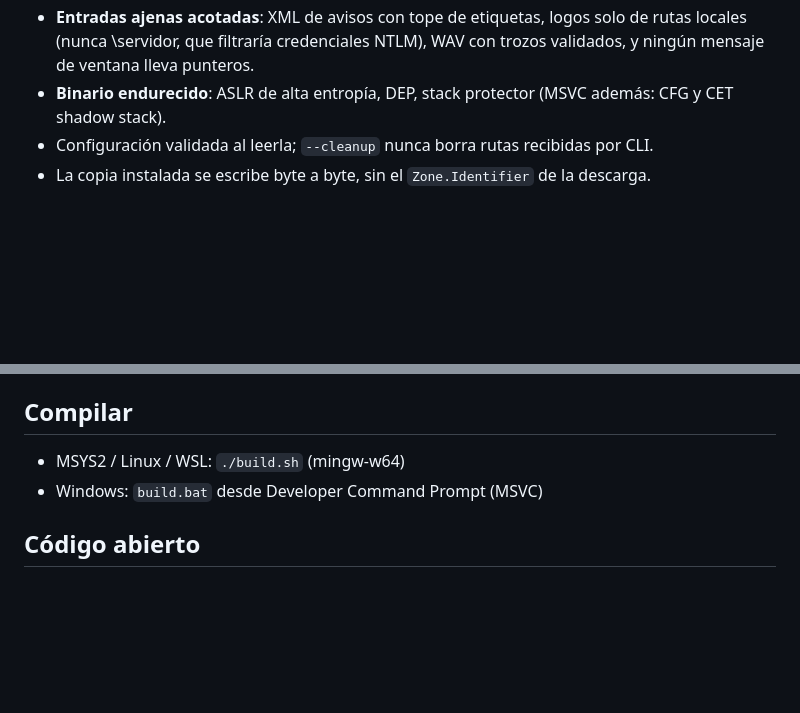
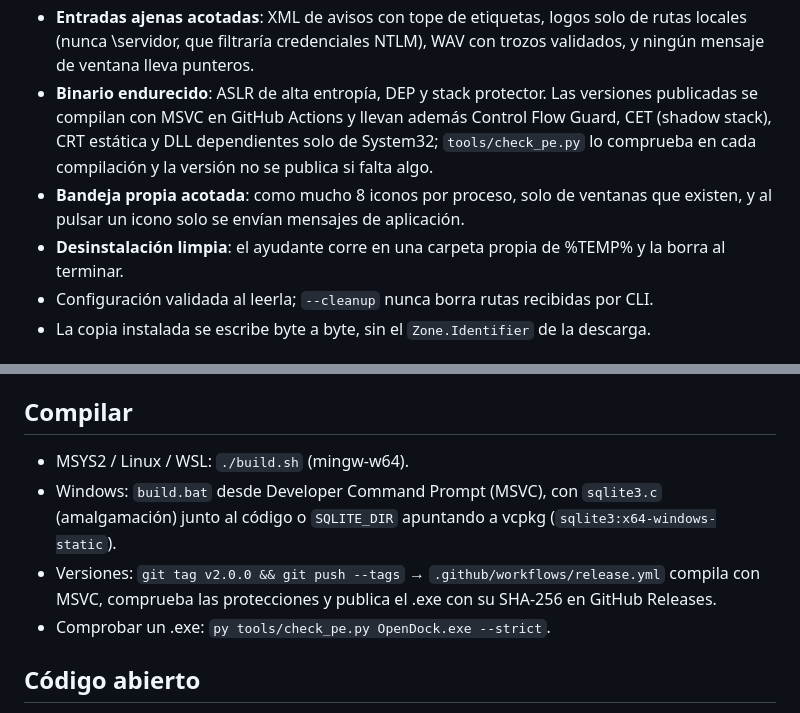
Before and after one commit to JosueGM24/OpenDock, a Markdown page: README.md, 2 parts joined by grey strips. Drawn GitHub-style; blank space fills up the shorter version.

Commit message:
README: versiones compiladas con MSVC y nuevas protecciones
Co-Authored-By: Claude Opus 5.5 <noreply@anthropic.com>

```diff
--- a/README.md
+++ b/README.md
@@ -115,8 +115,14 @@ desinstalar. Se oculta solo a pantalla completa.
 - **Entradas ajenas acotadas**: XML de avisos con tope de etiquetas, logos solo de rutas locales
   (nunca \servidor, que filtraría credenciales NTLM), WAV con trozos validados, y ningún
   mensaje de ventana lleva punteros.
-- **Binario endurecido**: ASLR de alta entropía, DEP, stack protector
-  (MSVC además: CFG y CET shadow stack).
+- **Binario endurecido**: ASLR de alta entropía, DEP y stack protector. Las versiones
+  publicadas se compilan con MSVC en GitHub Actions y llevan además Control Flow Guard, CET
+  (shadow stack), CRT estática y DLL dependientes solo de System32; `tools/check_pe.py`
+  lo comprueba en cada compilación y la versión no se publica si falta algo.
+- **Bandeja propia acotada**: como mucho 8 iconos por proceso, solo de ventanas que existen,
+  y al pulsar un icono solo se envían mensajes de aplicación.
+- **Desinstalación limpia**: el ayudante corre en una carpeta propia de %TEMP% y la borra al
+  terminar.
 - Configuración validada al leerla; `--cleanup` nunca borra rutas recibidas por CLI.
 - La copia instalada se escribe byte a byte, sin el `Zone.Identifier` de la descarga.
 
@@ -141,8 +147,12 @@ Solo se consigue **firmando** el exe con un certificado de confianza pública
 - Al desinstalar queda `%TEMP%\OpenDock-uninstall.exe` (el ayudante que borra la carpeta).
 
 ## Compilar
-- MSYS2 / Linux / WSL: `./build.sh` (mingw-w64)
-- Windows: `build.bat` desde Developer Command Prompt (MSVC)
+- MSYS2 / Linux / WSL: `./build.sh` (mingw-w64).
+- Windows: `build.bat` desde Developer Command Prompt (MSVC), con `sqlite3.c` (amalgamación)
+  junto al código o `SQLITE_DIR` apuntando a vcpkg (`sqlite3:x64-windows-static`).
+- Versiones: `git tag v2.0.0 && git push --tags` → `.github/workflows/release.yml` compila con
+  MSVC, comprueba las protecciones y publica el .exe con su SHA-256 en GitHub Releases.
+- Comprobar un .exe: `py tools/check_pe.py OpenDock.exe --strict`.
 
 ## Código abierto
 OpenDock es software libre con licencia [MIT](LICENSE): puedes usarlo, estudiarlo,
```
